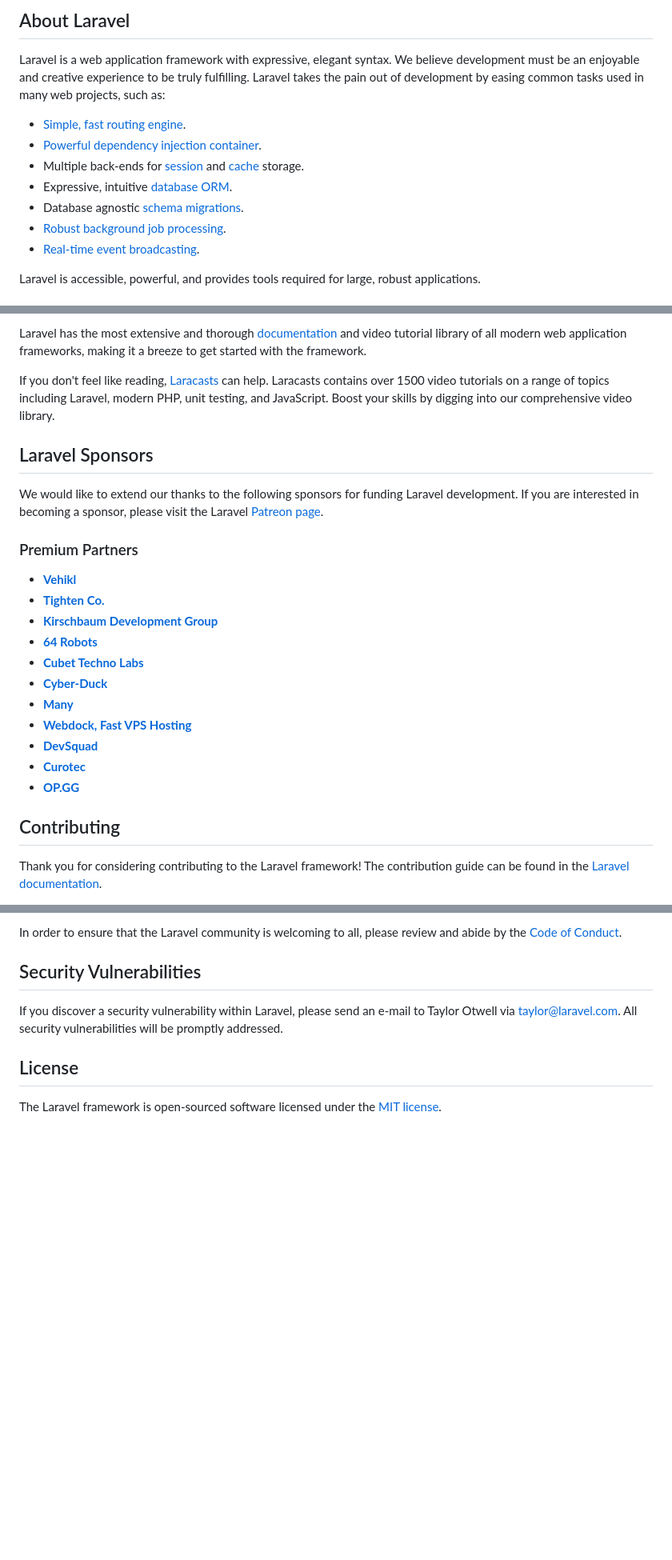
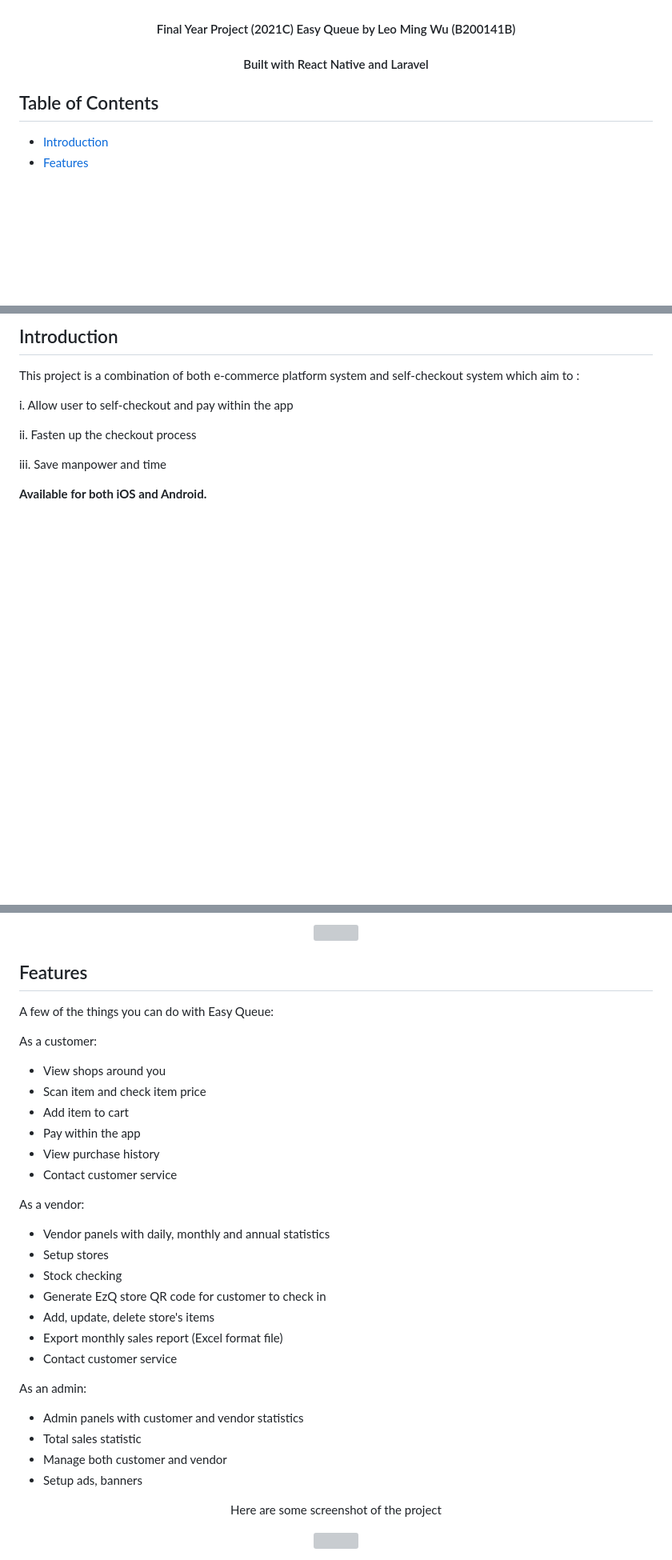
Before and after one commit to sliderleo/ezq, a Markdown page: README.md, 3 parts joined by grey strips. Shown at 80% size. Drawn GitHub-style; blank space fills up the shorter version; grey boxes are pictures that could not be loaded.

```diff
--- a/README.md
+++ b/README.md
@@ -8,16 +10,21 @@
 </p>
 
-## About Laravel
 
-Laravel is a web application framework with expressive, elegant syntax. We believe development must be an enjoyable and creative experience to be truly fulfilling. Laravel takes the pain out of development by easing common tasks used in many web projects, such as:
+<p align="center">
+ <h4 align="center">Final Year Project (2021C) Easy Queue by Leo Ming Wu (B200141B)</h4>
+ <h4 align="center">Built with React Native and Laravel</h4>
+</p>
 
-- [Simple, fast routing engine](https://laravel.com/docs/routing).
-- [Powerful dependency injection container](https://laravel.com/docs/container).
-- Multiple back-ends for [session](https://laravel.com/docs/session) and [cache](https://laravel.com/docs/cache) storage.
-- Expressive, intuitive [database ORM](https://laravel.com/docs/eloquent).
-- Database agnostic [schema migrations](https://laravel.com/docs/migrations).
-- [Robust background job processing](https://laravel.com/docs/queues).
-- [Real-time event broadcasting](https://laravel.com/docs/broadcasting).
+<!-- START doctoc generated TOC please keep comment here to allow auto update -->
+<!-- DON'T EDIT THIS SECTION, INSTEAD RE-RUN doctoc TO UPDATE -->
+## Table of Contents
 
-Laravel is accessible, powerful, and provides tools required for large, robust applications.
+- [Introduction](#introduction)
+- [Features](#features)
+<!-- - [Feedback](#feedback)
+- [Contributors](#contributors)
+- [Build Process](#build-process)
+- [Backers](#backers-)
+- [Sponsors](#sponsors-)
+- [Acknowledgments](#acknowledgments) -->
 
@@ -25,27 +32,21 @@ Laravel is accessible, powerful, and provides tools required for large, robust a
 
-Laravel has the most extensive and thorough [documentation](https://laravel.com/docs) and video tutorial library of all modern web application frameworks, making it a breeze to get started with the framework.
+## Introduction
 
-If you don't feel like reading, [Laracasts](https://laracasts.com) can help. Laracasts contains over 1500 video tutorials on a range of topics including Laravel, modern PHP, unit testing, and JavaScript. Boost your skills by digging into our comprehensive video library.
+<!-- [![Build Status](https://img.shields.io/travis/gitpoint/git-point.svg?style=flat-square)](https://travis-ci.org/gitpoint/git-point)
+[![Coveralls](https://img.shields.io/coveralls/github/gitpoint/git-point.svg?style=flat-square)](https://coveralls.io/github/gitpoint/git-point)
+[![All Contributors](https://img.shields.io/badge/all_contributors-73-orange.svg?style=flat-square)](./CONTRIBUTORS.md)
+[![PRs Welcome](https://img.shields.io/badge/PRs-welcome-brightgreen.svg?style=flat-square)](http://makeapullrequest.com)
+[![Commitizen friendly](https://img.shields.io/badge/commitizen-friendly-brightgreen.svg?style=flat-square)](http://commitizen.github.io/cz-cli/)
+[![Gitter chat](https://img.shields.io/badge/chat-on_gitter-008080.svg?style=flat-square)](https://gitter.im/git-point) -->
 
-## Laravel Sponsors
+This project is a combination of both e-commerce platform system and self-checkout system which aim to :
 
-We would like to extend our thanks to the following sponsors for funding Laravel development. If you are interested in becoming a sponsor, please visit the Laravel [Patreon page](https://patreon.com/taylorotwell).
+i.	Allow user to self-checkout and pay within the app
 
-### Premium Partners
+ii.	Fasten up the checkout process
 
-- **[Vehikl](https://vehikl.com/)**
-- **[Tighten Co.](https://tighten.co)**
-- **[Kirschbaum Development Group](https://kirschbaumdevelopment.com)**
-- **[64 Robots](https://64robots.com)**
-- **[Cubet Techno Labs](https://cubettech.com)**
-- **[Cyber-Duck](https://cyber-duck.co.uk)**
-- **[Many](https://www.many.co.uk)**
-- **[Webdock, Fast VPS Hosting](https://www.webdock.io/en)**
-- **[DevSquad](https://devsquad.com)**
-- **[Curotec](https://www.curotec.com/services/technologies/laravel/)**
-- **[OP.GG](https://op.gg)**
+iii.	Save manpower and time
 
-## Contributing
 
-Thank you for considering contributing to the Laravel framework! The contribution guide can be found in the [Laravel documentation](https://laravel.com/docs/contributions).
+**Available for both iOS and Android.**
 
@@ -53,10 +56,43 @@ Thank you for considering contributing to the Laravel framework! The contributio
 
-In order to ensure that the Laravel community is welcoming to all, please review and abide by the [Code of Conduct](https://laravel.com/docs/contributions#code-of-conduct).
+<p align="center">
+  <img src = "https://i.imgur.com/pj3wkoo.png" width=350>
+</p>
 
-## Security Vulnerabilities
 
-If you discover a security vulnerability within Laravel, please send an e-mail to Taylor Otwell via [taylor@laravel.com](mailto:taylor@laravel.com). All security vulnerabilities will be promptly addressed.
 
-## License
+## Features
 
-The Laravel framework is open-sourced software licensed under the [MIT license](https://opensource.org/licenses/MIT).
+A few of the things you can do with Easy Queue:
+
+As a customer:
+* View shops around you
+* Scan item and check item price
+* Add item to cart
+* Pay within the app
+* View purchase history
+* Contact customer service
+
+As a vendor:
+* Vendor panels with daily, monthly and annual statistics
+* Setup stores
+* Stock checking
+* Generate EzQ store QR code for customer to check in
+* Add, update, delete store's items
+* Export monthly sales report (Excel format file)
+* Contact customer service
+
+As an admin:
+* Admin panels with customer and vendor statistics
+* Total sales statistic
+* Manage both customer and vendor
+* Setup ads, banners
+
+
+<p align="center">
+  Here are some screenshot of the project
+</p>
+
+<p align="center">
+  <img src = "https://i.imgur.com/KxejhBG.jpg" width=350>
+</p>
+
```
Also changed, not shown: other parts of README.md (+53 -7 lines).
